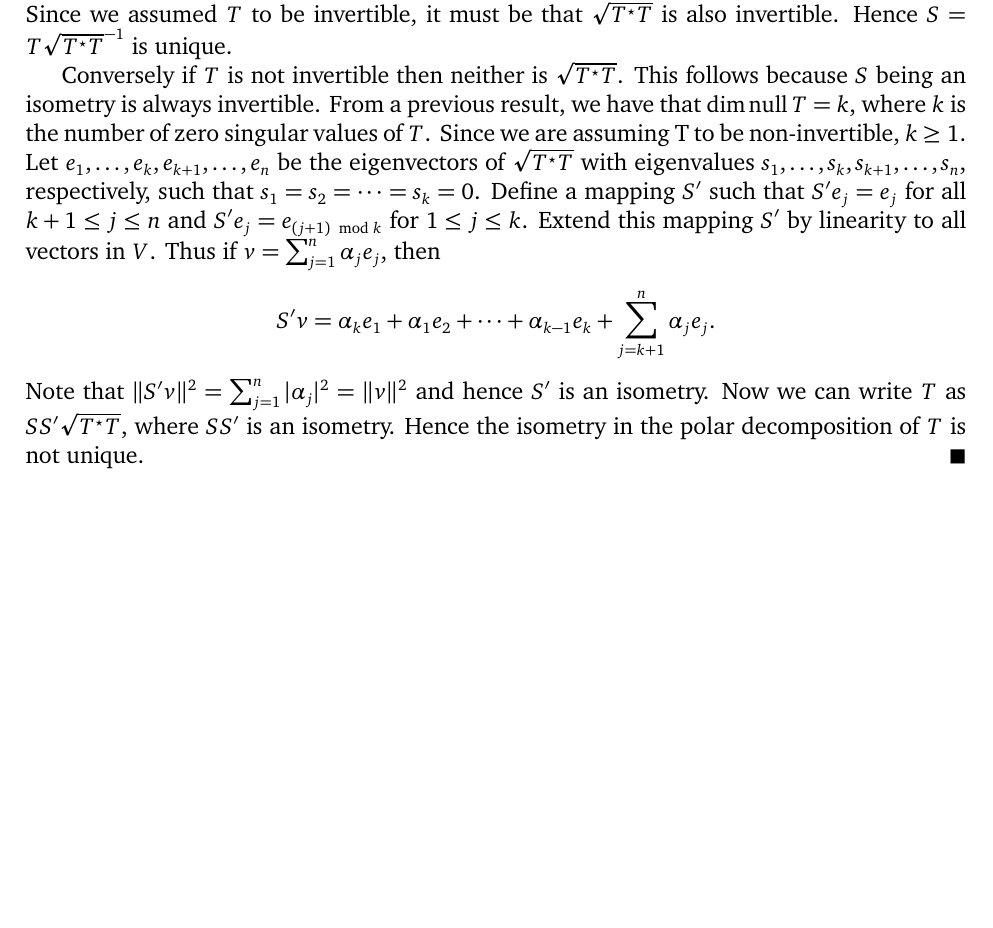
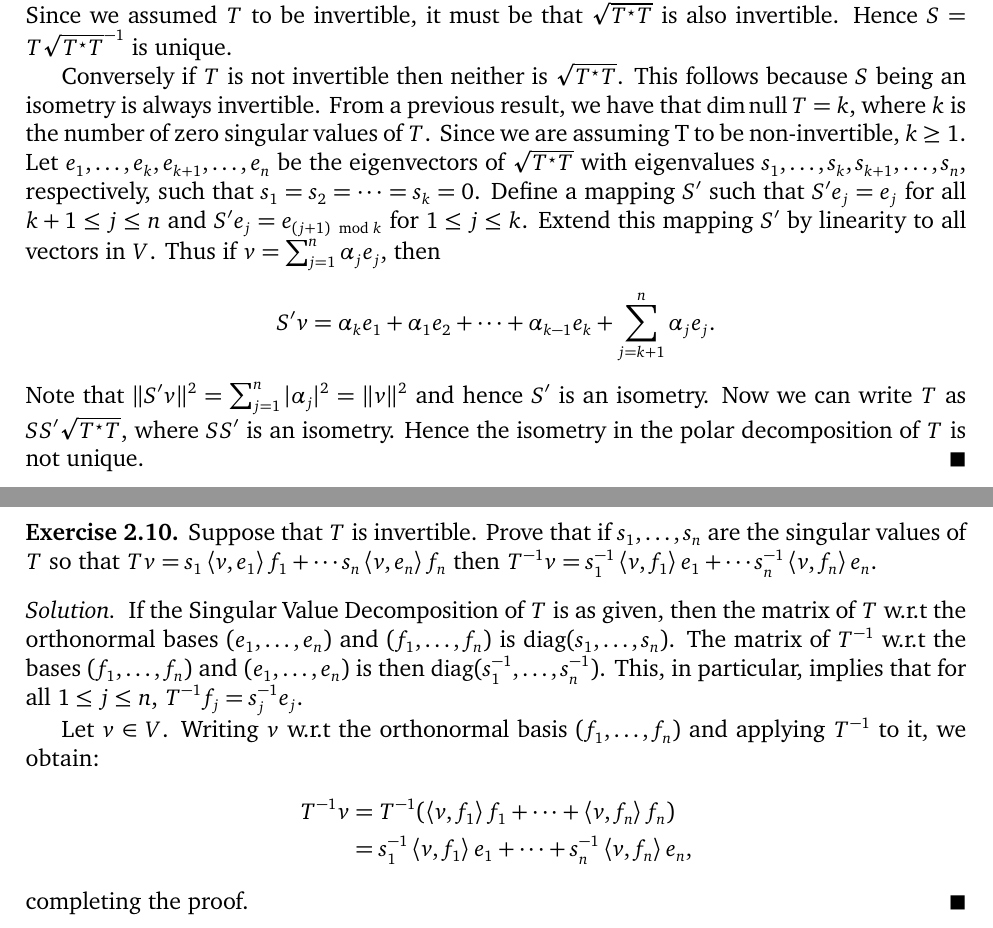
Before and after one commit to somnath1077/MachineLearningExercises, a LaTeX problem sheet (Vector_Calculus/exercises.tex, which reads Vector_Calculus/ch02.tex): part of page 12 of 12 before the commit and two parts of pages 12 and 13 of 13 after it, the two joined at a grey line, cut so that both start at the same text, the shorter picture padded with empty space. Compiled offline with XeLaTeX; a missing font is replaced by an installed copy or a similar font.

Commit message:
exercises complete

```diff
--- a/Vector_Calculus/ch02.tex
+++ b/Vector_Calculus/ch02.tex
@@ -247,3 +247,25 @@ Note that $\norm{S' v}^2 = \sum_{j = 1}^n |\alpha_j|^2 = \norm{v}^2$ and hence
 $S'$ is an isometry. Now we can write $T$ as $S S' \sqrt{\adj{T} T}$, where $S S'$
 is an isometry. Hence the isometry in the polar decomposition of $T$ is not unique.
 \end{solution}
+
+\begin{exercise}
+Suppose that $T$ is invertible. Prove that if $s_1, \ldots, s_n$ are the singular
+values of $T$ so that
+$T v = s_1 \innerprod{v}{e_1} f_1 + \cdots s_n \innerprod{v}{e_n} f_n$ then
+$\inv{T} v = \inv{s_1} \innerprod{v}{f_1} e_1 + \cdots \inv{s_n} \innerprod{v}{f_n} e_n$.
+\end{exercise}
+\begin{solution}
+If the Singular Value Decomposition of $T$ is as given, then the matrix of $T$ w.r.t
+the orthonormal bases $(e_1, \ldots, e_n)$ and $(f_1, \ldots, f_n)$ is $\diag(s_1, \ldots, s_n)$.
+The matrix of $\inv{T}$ w.r.t the bases $(f_1, \ldots, f_n)$ and $(e_1, \ldots, e_n)$ is
+then $\diag(\inv{s_1}, \ldots, \inv{s_n})$. This, in particular, implies that
+for all $1 \leq j \leq n$, $\inv{T} f_j = \inv{s_j} e_j$.
+
+Let $v \in V$. Writing $v$ w.r.t the orthonormal basis $(f_1, \ldots, f_n)$ and applying
+$\inv{T}$ to it, we obtain:
+\begin{align*}
+    \inv{T} v & = \inv{T} (\innerprod{v}{f_1} f_1 + \cdots + \innerprod{v}{f_n} f_n) \\
+              & = \inv{s_1} \innerprod{v}{f_1} e_1 + \cdots + \inv{s_n} \innerprod{v}{f_n} e_n,
+\end{align*}
+completing the proof.
+\end{solution}
--- a/Vector_Calculus/exercises.tex
+++ b/Vector_Calculus/exercises.tex
@@ -4,8 +4,7 @@
 % THEMES, COLORS
 %-------------------------------------------------------
 \usepackage[top=2.5cm, bottom=3cm, left=2.5cm, right=2.5cm]{geometry}
-\usepackage{amsmath,mathtools,bm,amsthm,amssymb}
-\usepackage{mathrsfs}
+\usepackage{mathtools,bm,amsthm}
 \usepackage{underscore}
 \usepackage{xcolor}
 \usepackage{graphicx}
@@ -38,12 +37,10 @@
 \definecolor{UBCblue}{rgb}{0.04706, 0.13725, 0.26667} % UBC Blue (primary)
 \definecolor{UBCgrey}{rgb}{0.3686, 0.5255, 0.6235} % UBC Grey (secondary)
 
-%\usepackage{helvet}
 %-------------------------------------------------------
 % DEFFINING AND REDEFINING COMMANDS
 %-------------------------------------------------------
 \newcommand\var{\texttt}
-\usepackage{amssymb}
 \renewcommand{\emptyset}{\varnothing}
 %-----------------------------------------------------------------------------
 % FONTS TRIED
@@ -137,6 +122,7 @@
 \DeclareMathOperator{\kernel}{Ker}
 \DeclareMathOperator{\nullspace}{null}
 \DeclareMathOperator{\range}{range}
+\DeclareMathOperator{\diag}{diag}
 \DeclarePairedDelimiter\norm{\lVert}{\rVert}
 \newcommand{\trans}[1]{\ensuremath{#1}^{\intercal}}
 
```
Also changed, not shown: Vector_Calculus/exercises.pdf, Vector_Calculus/exercises.tex (14 more changed lines).
